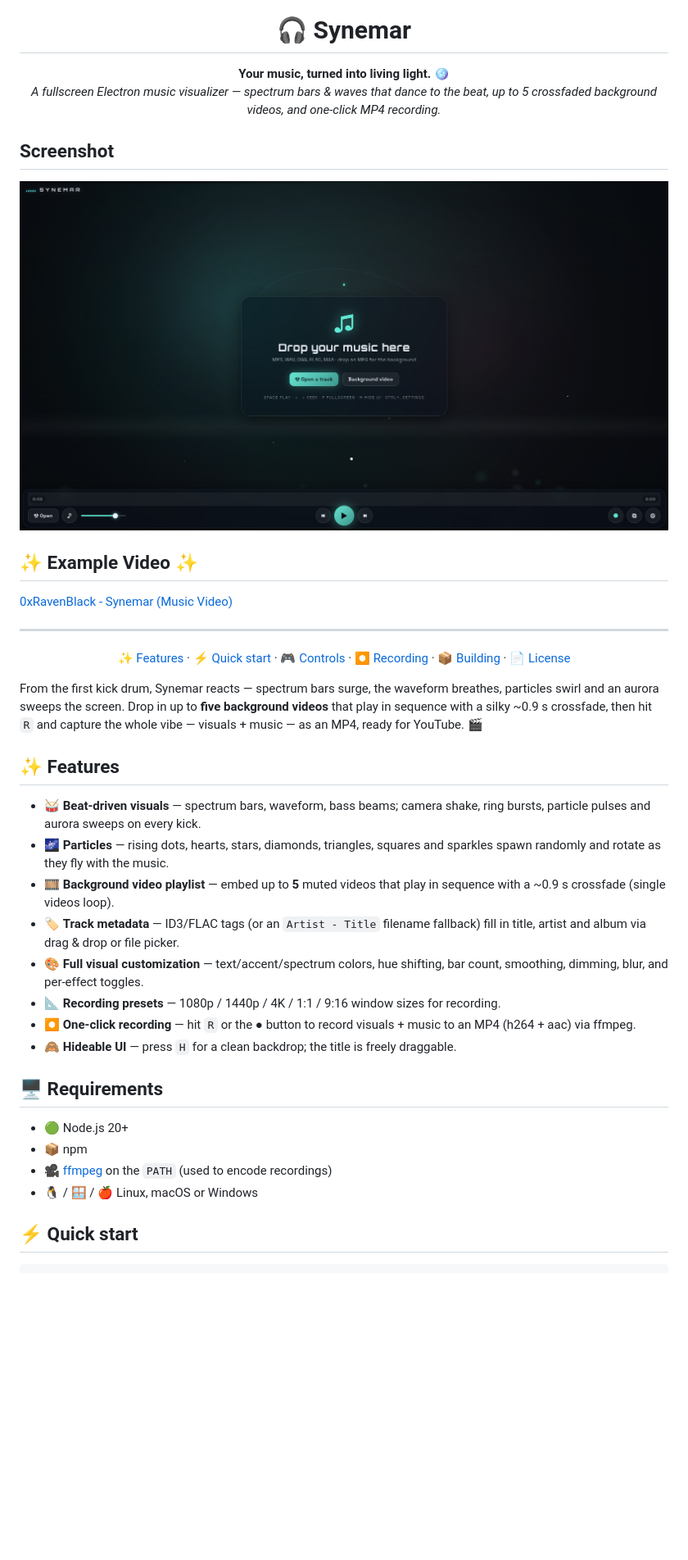
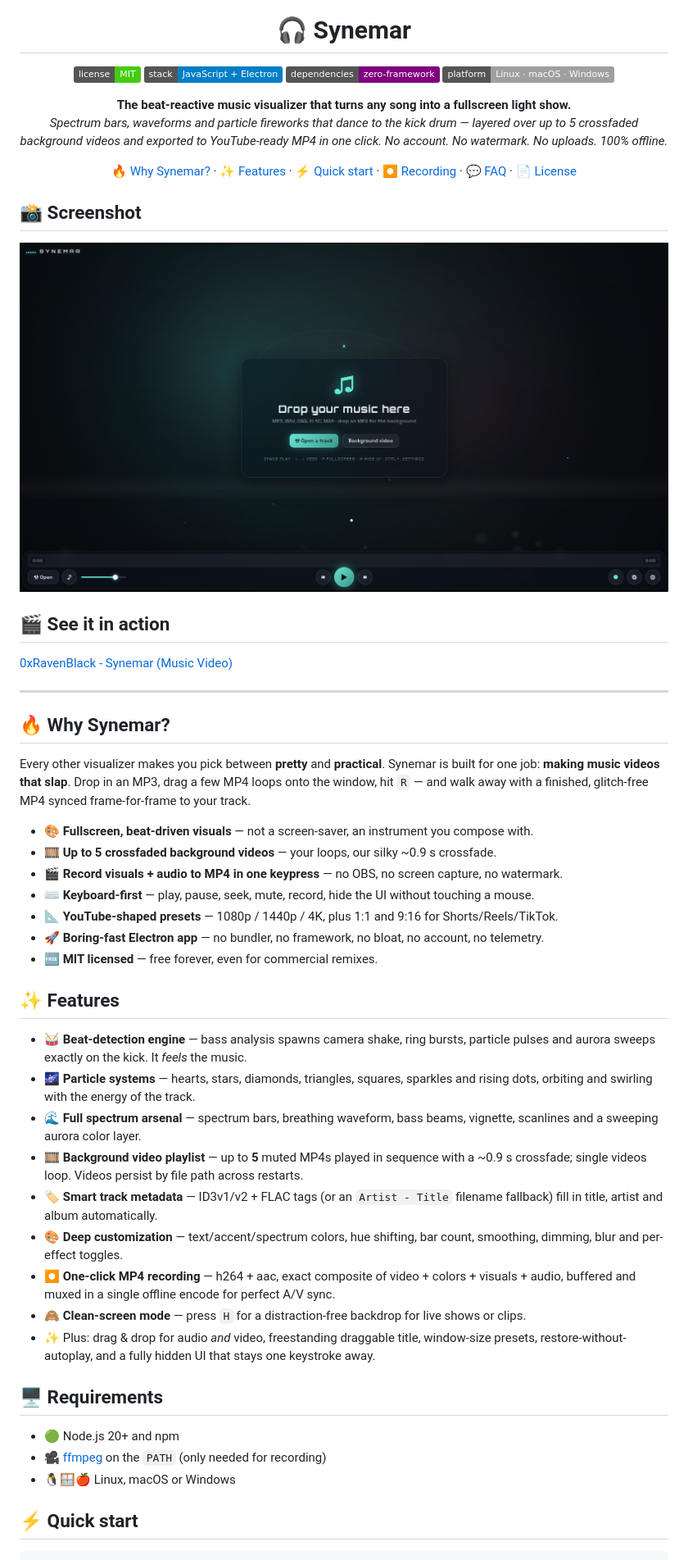
Before and after one commit to 0xRavenBlack/synemar, a Markdown page: README.md, the part around one of its changes. Shown at 82% size. Drawn GitHub-style; badges without logos; blank space fills up the shorter version.

```diff
--- a/README.md
+++ b/README.md
@@ -5,10 +5,27 @@
 <h1 align="center">🎧 Synemar</h1>
 
 <p align="center">
-  <b>Your music, turned into living light. 🪩</b><br />
-  <i>A fullscreen Electron music visualizer — spectrum bars &amp; waves that dance to the beat,
-  up to 5 crossfaded background videos, and one-click MP4 recording.</i>
+  <img alt="License: MIT" src="https://img.shields.io/badge/license-MIT-brightgreen.svg" />
+  <img alt="Stack: plain JavaScript + Electron, no bundler" src="https://img.shields.io/badge/stack-JavaScript%20%2B%20Electron-blue.svg" />
+  <img alt="Zero heavy dependencies" src="https://img.shields.io/badge/dependencies-zero--framework-purple.svg" />
+  <img alt="Linux · macOS · Windows" src="https://img.shields.io/badge/platform-Linux%20%C2%B7%20macOS%20%C2%B7%20Windows-lightgrey.svg" />
 </p>
 
-## Screenshot
+<p align="center">
+  <b>The beat-reactive music visualizer that turns any song into a fullscreen light show.</b><br />
+  <i>Spectrum bars, waveforms and particle fireworks that dance to the kick drum — layered over up to
+  5 crossfaded background videos and exported to YouTube-ready MP4 in one click. No account.
+  No watermark. No uploads. 100% offline.</i>
+</p>
+
+<p align="center">
+  <a href="#why-synemar">🔥 Why Synemar?</a> ·
+  <a href="#features">✨ Features</a> ·
+  <a href="#quick-start">⚡ Quick start</a> ·
+  <a href="#recording">⏺ Recording</a> ·
+  <a href="#faq">💬 FAQ</a> ·
+  <a href="#license">📄 License</a>
+</p>
+
+## 📸 Screenshot
 <div align="center">
@@ -16,49 +33,49 @@
 </div>
 
-## ✨ Example Video ✨
+## 🎬 See it in action
 <a href="https://veedeo.org/videos/embed/msANP9DtgPNMz6rNQUwMCK">0xRavenBlack - Synemar (Music Video)</a>
 
 ---
 
-<p align="center">
-  <a href="#features">✨ Features</a> ·
-  <a href="#quick-start">⚡ Quick start</a> ·
-  <a href="#controls">🎮 Controls</a> ·
-  <a href="#recording">⏺ Recording</a> ·
-  <a href="#building">📦 Building</a> ·
-  <a href="#license">📄 License</a>
-</p>
+## 🔥 Why Synemar?
 
+Every other visualizer makes you pick between **pretty** and **practical**. Synemar is built for one
+job: **making music videos that slap**. Drop in an MP3, drag a few MP4 loops onto the window, hit `R`
+— and walk away with a finished, glitch-free MP4 synced frame-for-frame to your track.
 
-
-From the first kick drum, Synemar reacts — spectrum bars surge, the waveform breathes,
-particles swirl and an aurora sweeps the screen. Drop in up to **five background videos**
-that play in sequence with a silky ~0.9 s crossfade, then hit `R` and capture the whole
-vibe — visuals + music — as an MP4, ready for YouTube. 🎬
+- 🎨 **Fullscreen, beat-driven visuals** — not a screen-saver, an instrument you compose with.
+- 🎞️ **Up to 5 crossfaded background videos** — your loops, our silky ~0.9 s crossfade.
+- 🎬 **Record visuals + audio to MP4 in one keypress** — no OBS, no screen capture, no watermark.
+- ⌨️ **Keyboard-first** — play, pause, seek, mute, record, hide the UI without touching a mouse.
+- 📐 **YouTube-shaped presets** — 1080p / 1440p / 4K, plus 1:1 and 9:16 for Shorts/Reels/TikTok.
+- 🚀 **Boring-fast Electron app** — no bundler, no framework, no bloat, no account, no telemetry.
+- 🆓 **MIT licensed** — free forever, even for commercial remixes.
 
 ## ✨ Features
 
-- 🥁 **Beat-driven visuals** — spectrum bars, waveform, bass beams; camera shake, ring
-  bursts, particle pulses and aurora sweeps on every kick.
-- 🌌 **Particles** — rising dots, hearts, stars, diamonds, triangles, squares and sparkles
-  spawn randomly and rotate as they fly with the music.
-- 🎞️ **Background video playlist** — embed up to **5** muted videos that play in sequence
-  with a ~0.9 s crossfade (single videos loop).
-- 🏷️ **Track metadata** — ID3/FLAC tags (or an `Artist - Title` filename fallback) fill in
-  title, artist and album via drag & drop or file picker.
-- 🎨 **Full visual customization** — text/accent/spectrum colors, hue shifting, bar count,
-  smoothing, dimming, blur, and per-effect toggles.
-- 📐 **Recording presets** — 1080p / 1440p / 4K / 1:1 / 9:16 window sizes for recording.
-- ⏺ **One-click recording** — hit `R` or the ● button to record visuals + music to an MP4
-  (h264 + aac) via ffmpeg.
-- 🙈 **Hideable UI** — press `H` for a clean backdrop; the title is freely draggable.
+- 🥁 **Beat-detection engine** — bass analysis spawns camera shake, ring bursts, particle pulses and
+  aurora sweeps exactly on the kick. It *feels* the music.
+- 🌌 **Particle systems** — hearts, stars, diamonds, triangles, squares, sparkles and rising dots,
+  orbiting and swirling with the energy of the track.
+- 🌊 **Full spectrum arsenal** — spectrum bars, breathing waveform, bass beams, vignette, scanlines
+  and a sweeping aurora color layer.
+- 🎞️ **Background video playlist** — up to **5** muted MP4s played in sequence with a ~0.9 s
+  crossfade; single videos loop. Videos persist by file path across restarts.
+- 🏷️ **Smart track metadata** — ID3v1/v2 + FLAC tags (or an `Artist - Title` filename fallback)
+  fill in title, artist and album automatically.
+- 🎨 **Deep customization** — text/accent/spectrum colors, hue shifting, bar count, smoothing,
+  dimming, blur and per-effect toggles.
+- ⏺ **One-click MP4 recording** — h264 + aac, exact composite of video + colors + visuals + audio,
+  buffered and muxed in a single offline encode for perfect A/V sync.
+- 🙈 **Clean-screen mode** — press `H` for a distraction-free backdrop for live shows or clips.
+- ✨ Plus: drag & drop for audio *and* video, freestanding draggable title, window-size presets,
+  restore-without-autoplay, and a fully hidden UI that stays one keystroke away.
 
 ## 🖥️ Requirements
 
-- 🟢 Node.js 20+
-- 📦 npm
-- 🎥 [ffmpeg](https://ffmpeg.org) on the `PATH` (used to encode recordings)
-- 🐧 / 🪟 / 🍎 Linux, macOS or Windows
+- 🟢 Node.js 20+ and npm
+- 🎥 [ffmpeg](https://ffmpeg.org) on the `PATH` (only needed for recording)
+- 🐧🪟🍎 Linux, macOS or Windows
 
 ## ⚡ Quick start
 
```
Also changed, not shown: other parts of README.md (+76 -50 lines).
